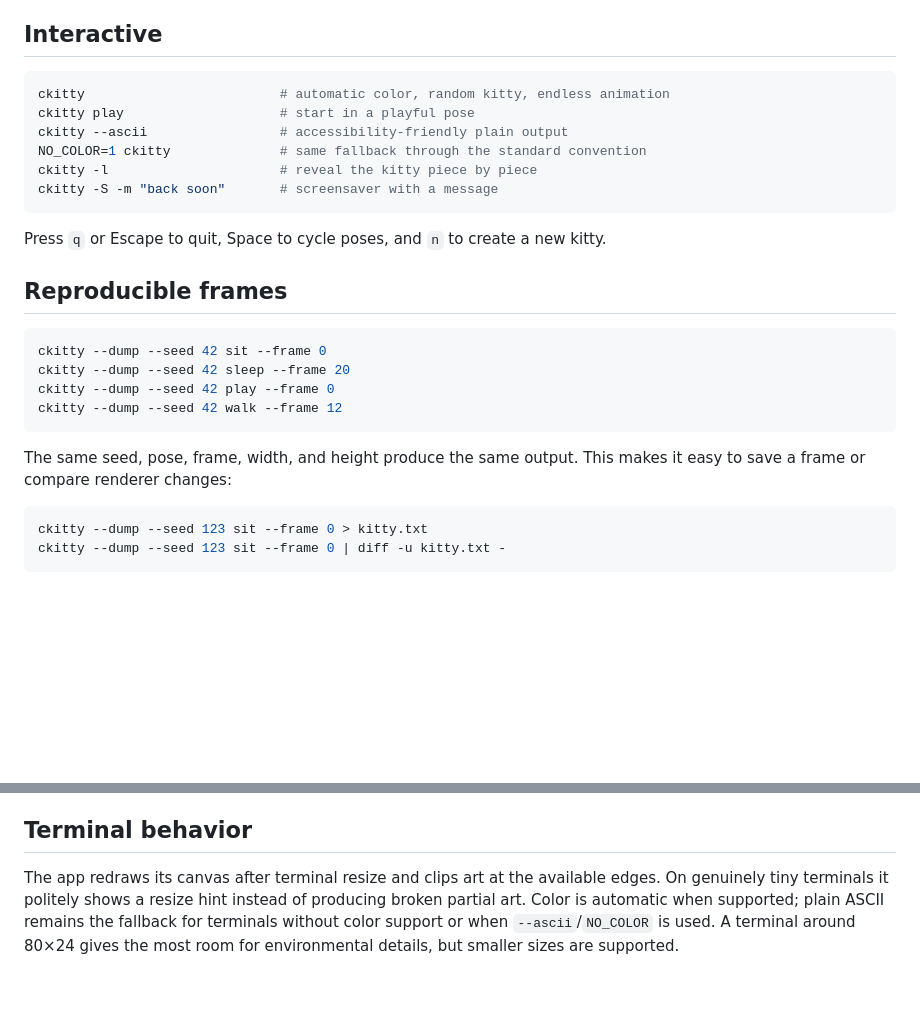
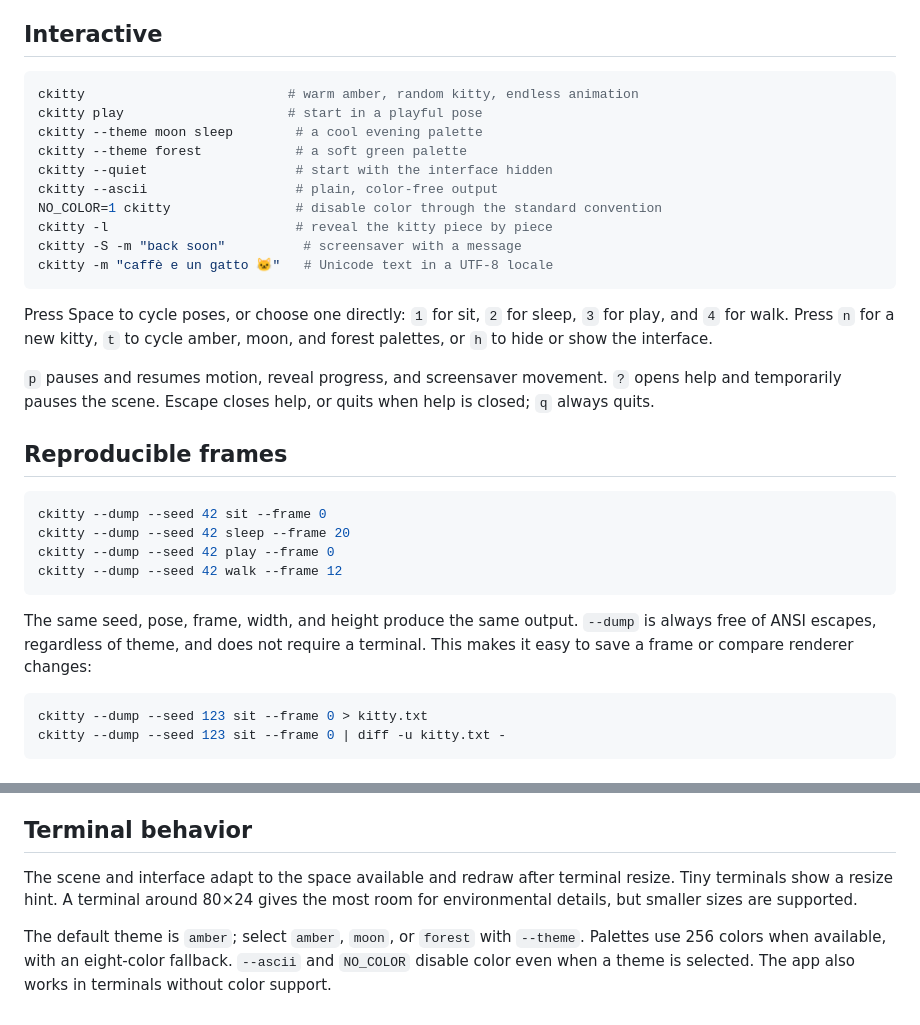
Before and after one commit to fortunexbt/ckitty, a Markdown page: EXAMPLES.md, 2 parts joined by grey strips. GitHub-like rendering; blank space fills up the shorter version.

````diff
--- a/EXAMPLES.md
+++ b/EXAMPLES.md
@@ -5,15 +5,21 @@ All examples use the one supported binary, `ckitty`. Run `make` first or replace
 ## Interactive
 
 ```sh
-ckitty                         # automatic color, random kitty, endless animation
-ckitty play                    # start in a playful pose
-ckitty --ascii                 # accessibility-friendly plain output
-NO_COLOR=1 ckitty              # same fallback through the standard convention
-ckitty -l                      # reveal the kitty piece by piece
-ckitty -S -m "back soon"       # screensaver with a message
+ckitty                          # warm amber, random kitty, endless animation
+ckitty play                     # start in a playful pose
+ckitty --theme moon sleep        # a cool evening palette
+ckitty --theme forest            # a soft green palette
+ckitty --quiet                   # start with the interface hidden
+ckitty --ascii                   # plain, color-free output
+NO_COLOR=1 ckitty                # disable color through the standard convention
+ckitty -l                        # reveal the kitty piece by piece
+ckitty -S -m "back soon"          # screensaver with a message
+ckitty -m "caffè e un gatto 🐱"   # Unicode text in a UTF-8 locale
 ```
 
-Press `q` or Escape to quit, Space to cycle poses, and `n` to create a new kitty.
+Press Space to cycle poses, or choose one directly: `1` for sit, `2` for sleep, `3` for play, and `4` for walk. Press `n` for a new kitty, `t` to cycle amber, moon, and forest palettes, or `h` to hide or show the interface.
+
+`p` pauses and resumes motion, reveal progress, and screensaver movement. `?` opens help and temporarily pauses the scene. Escape closes help, or quits when help is closed; `q` always quits.
 
 ## Reproducible frames
 
@@ -24,7 +30,7 @@ ckitty --dump --seed 42 play --frame 0
 ckitty --dump --seed 42 walk --frame 12
 ```
 
-The same seed, pose, frame, width, and height produce the same output. This makes it easy to save a frame or compare renderer changes:
+The same seed, pose, frame, width, and height produce the same output. `--dump` is always free of ANSI escapes, regardless of theme, and does not require a terminal. This makes it easy to save a frame or compare renderer changes:
 
 ```sh
 ckitty --dump --seed 123 sit --frame 0 > kitty.txt
@@ -44,4 +50,6 @@ Delays are microseconds and are clamped to a safe 1 ms minimum. `--dump` is the
 
 ## Terminal behavior
 
-The app redraws its canvas after terminal resize and clips art at the available edges. On genuinely tiny terminals it politely shows a resize hint instead of producing broken partial art. Color is automatic when supported; plain ASCII remains the fallback for terminals without color support or when `--ascii`/`NO_COLOR` is used. A terminal around 80×24 gives the most room for environmental details, but smaller sizes are supported.
+The scene and interface adapt to the space available and redraw after terminal resize. Tiny terminals show a resize hint. A terminal around 80×24 gives the most room for environmental details, but smaller sizes are supported.
+
+The default theme is `amber`; select `amber`, `moon`, or `forest` with `--theme`. Palettes use 256 colors when available, with an eight-color fallback. `--ascii` and `NO_COLOR` disable color even when a theme is selected. The app also works in terminals without color support.
````
Also changed, not shown: CHANGELOG.md (+12 -0 lines), README.md (+21 -9 lines), assets/ckitty-demo.gif, 7 other files.
